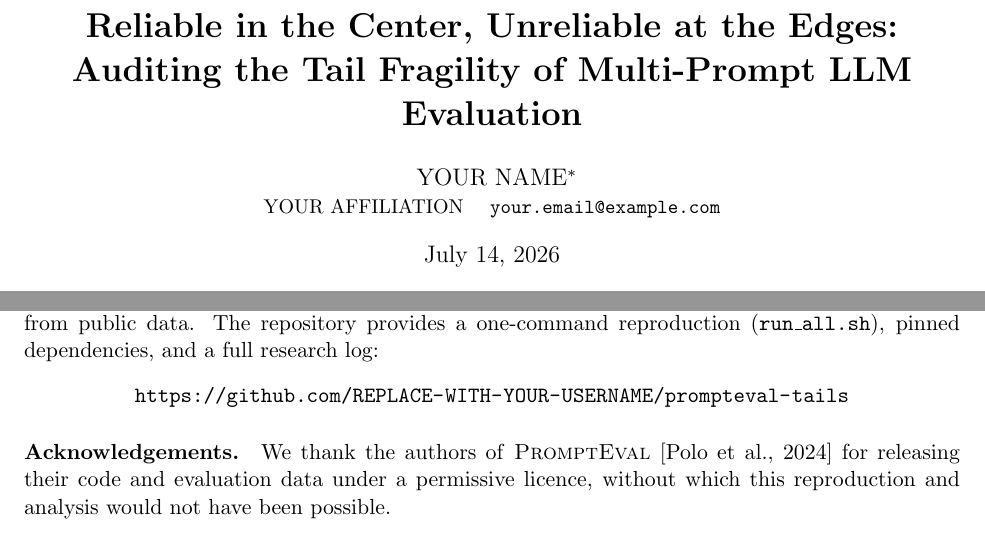
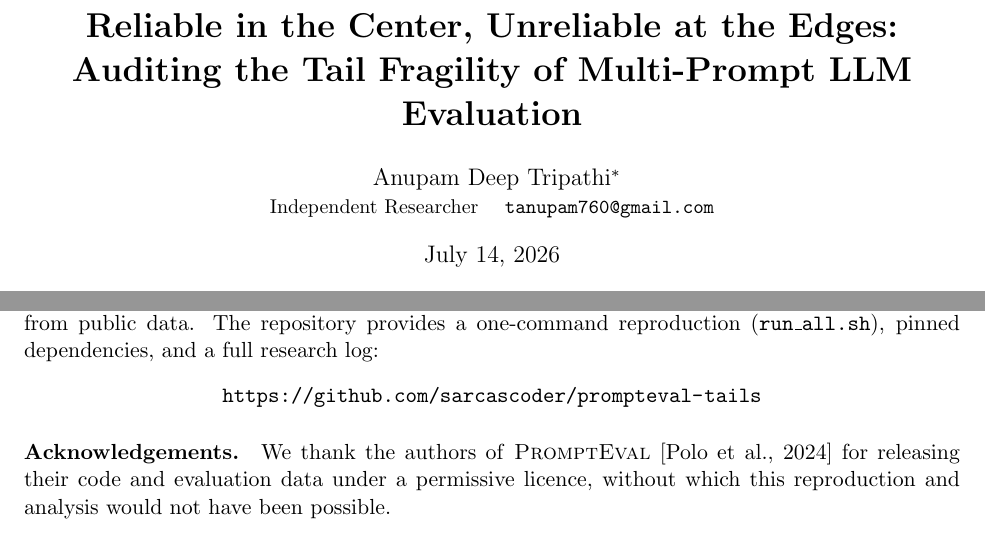
Before and after one commit to sarcascoder/prompteval-tails, a LaTeX paper (paper/main.tex): two parts of pages 1 and 8 of 8, joined at a grey line, cut so that both start at the same text. Compiled offline with pdfLaTeX.

Commit message:
Finalize author details for publication (Anupam Deep Tripathi)

```diff
--- a/paper/main.tex
+++ b/paper/main.tex
@@ -15,8 +15,8 @@
 % arXiv primary category: cs.CL ; cross-list: cs.LG, stat.ML
 \title{\bf Reliable in the Center, Unreliable at the Edges:\\
 Auditing the Tail Fragility of Multi-Prompt LLM Evaluation}
-\author{YOUR NAME\thanks{Code and data: \url{https://github.com/REPLACE-WITH-YOUR-USERNAME/prompteval-tails}}\\
-\small YOUR AFFILIATION \quad \texttt{your.email@example.com}}
+\author{Anupam Deep Tripathi\thanks{Code and data: \url{https://github.com/sarcascoder/prompteval-tails}}\\
+\small Independent Researcher \quad \texttt{tanupam760@gmail.com}}
 \date{\today}
 
 \begin{document}
@@ -366,7 +366,7 @@ and otherwise read them as bounds.}
 the freshly-generated model evaluations, and every figure run on a single laptop (CPU only) at
 zero cost from public data. The repository provides a one-command reproduction
 (\texttt{run\_all.sh}), pinned dependencies, and a full research log:
-\begin{center}\texttt{\url{https://github.com/REPLACE-WITH-YOUR-USERNAME/prompteval-tails}}\end{center}
+\begin{center}\texttt{\url{https://github.com/sarcascoder/prompteval-tails}}\end{center}
 
 \paragraph{Acknowledgements.} We thank the authors of \pe{} \citep{polo2024prompteval} for
 releasing their code and evaluation data under a permissive licence, without which this
```
Also changed, not shown: paper/main.pdf.
